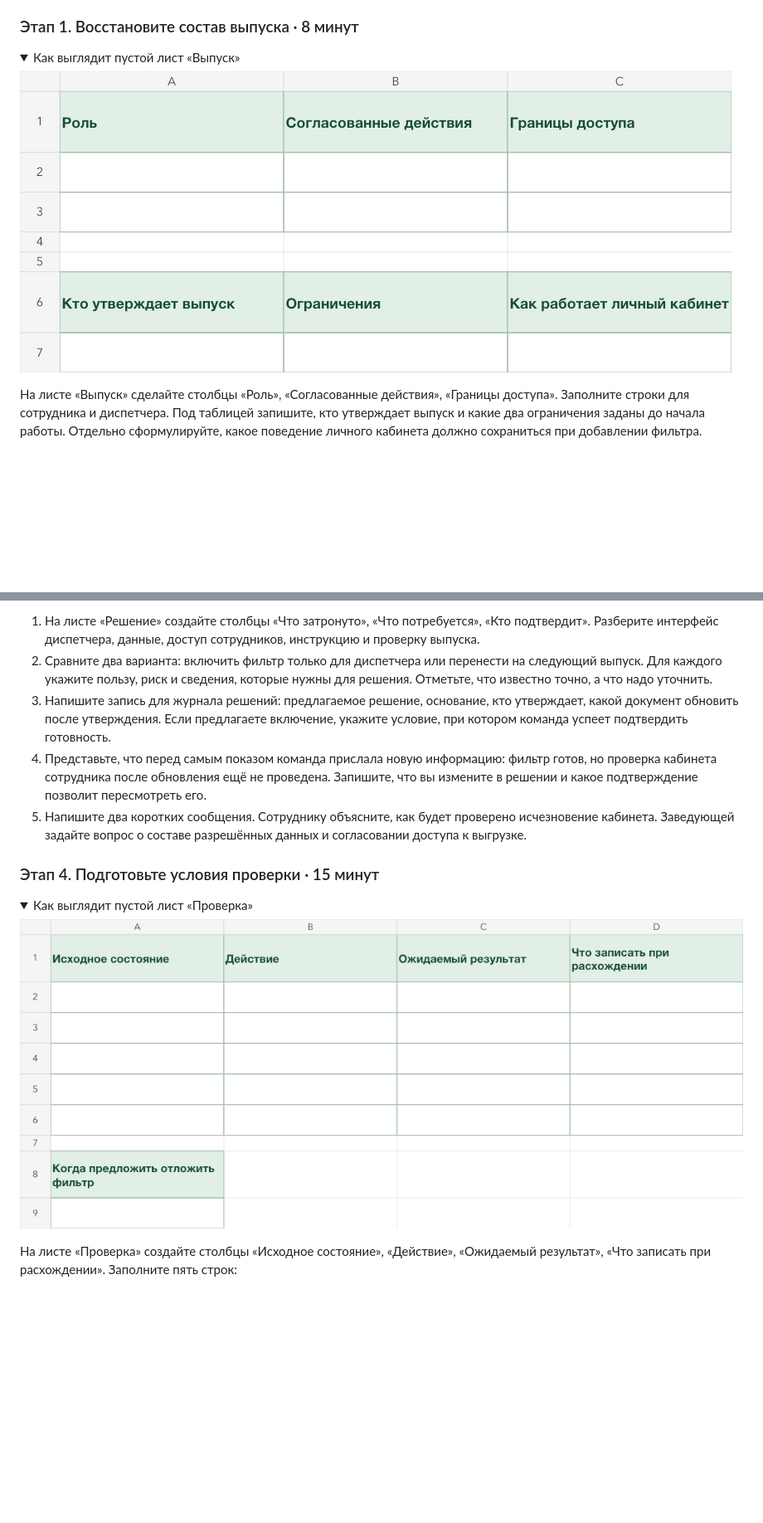
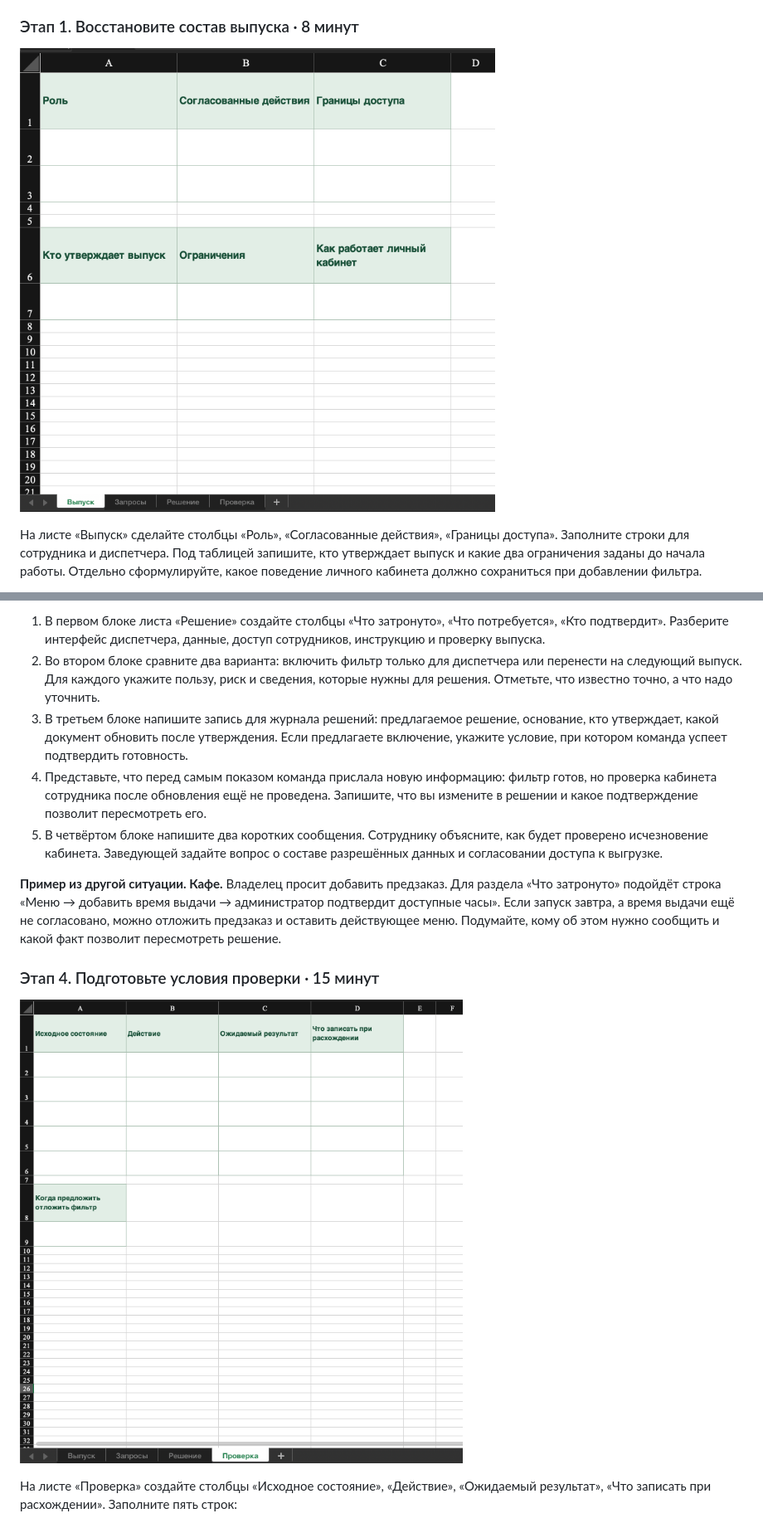
Before and after one commit to PKO-LP/Project-Management-Lessons, a Markdown page: Управление изменениями.md, 2 parts joined by grey strips. Shown at 83% size. GitHub-like rendering; pictures changed too: Шаблоны/Изменения-Выпуск.png, Шаблоны/Изменения-Проверка.png; folded sections open; blank space fills up the shorter version.

```diff
--- a/Управление изменениями.md
+++ b/Управление изменениями.md
@@ -99,8 +99,6 @@
 
 ### Этап 1. Восстановите состав выпуска · 8 минут
 
-<details>
-<summary>Как выглядит пустой лист «Выпуск»</summary>
 
 ![Пустой лист «Выпуск»](Шаблоны/Изменения-Выпуск.png)
 
@@ -138,14 +127,14 @@
 
-1. На листе «Решение» создайте столбцы «Что затронуто», «Что потребуется», «Кто подтвердит». Разберите интерфейс диспетчера, данные, доступ сотрудников, инструкцию и проверку выпуска.
-2. Сравните два варианта: включить фильтр только для диспетчера или перенести на следующий выпуск. Для каждого укажите пользу, риск и сведения, которые нужны для решения. Отметьте, что известно точно, а что надо уточнить.
-3. Напишите запись для журнала решений: предлагаемое решение, основание, кто утверждает, какой документ обновить после утверждения. Если предлагаете включение, укажите условие, при котором команда успеет подтвердить готовность.
+1. В первом блоке листа «Решение» создайте столбцы «Что затронуто», «Что потребуется», «Кто подтвердит». Разберите интерфейс диспетчера, данные, доступ сотрудников, инструкцию и проверку выпуска.
+2. Во втором блоке сравните два варианта: включить фильтр только для диспетчера или перенести на следующий выпуск. Для каждого укажите пользу, риск и сведения, которые нужны для решения. Отметьте, что известно точно, а что надо уточнить.
+3. В третьем блоке напишите запись для журнала решений: предлагаемое решение, основание, кто утверждает, какой документ обновить после утверждения. Если предлагаете включение, укажите условие, при котором команда успеет подтвердить готовность.
 4. Представьте, что перед самым показом команда прислала новую информацию: фильтр готов, но проверка кабинета сотрудника после обновления ещё не проведена. Запишите, что вы измените в решении и какое подтверждение позволит пересмотреть его.
-5. Напишите два коротких сообщения. Сотруднику объясните, как будет проверено исчезновение кабинета. Заведующей задайте вопрос о составе разрешённых данных и согласовании доступа к выгрузке.
+5. В четвёртом блоке напишите два коротких сообщения. Сотруднику объясните, как будет проверено исчезновение кабинета. Заведующей задайте вопрос о составе разрешённых данных и согласовании доступа к выгрузке.
+
+**Пример из другой ситуации. Кафе.** Владелец просит добавить предзаказ. Для раздела «Что затронуто» подойдёт строка «Меню → добавить время выдачи → администратор подтвердит доступные часы». Если запуск завтра, а время выдачи ещё не согласовано, можно отложить предзаказ и оставить действующее меню. Подумайте, кому об этом нужно сообщить и какой факт позволит пересмотреть решение.
 
 ### Этап 4. Подготовьте условия проверки · 15 минут
 
-<details>
-<summary>Как выглядит пустой лист «Проверка»</summary>
 
 ![Пустой лист «Проверка»](Шаблоны/Изменения-Проверка.png)
 
```
Also changed, not shown: other parts of Управление изменениями.md (+9 -17 lines), Управление качеством.md (+9 -12 lines), Шаблоны/Изменения-Запросы.png, Шаблоны/Изменения-Решение.png, 2 other files.
